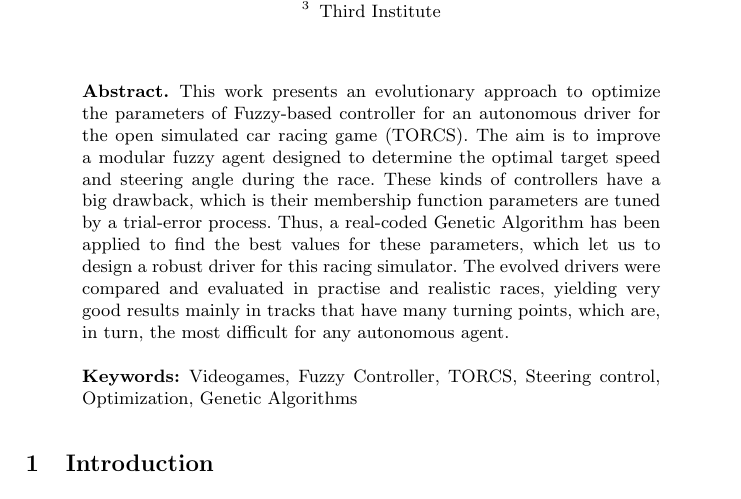
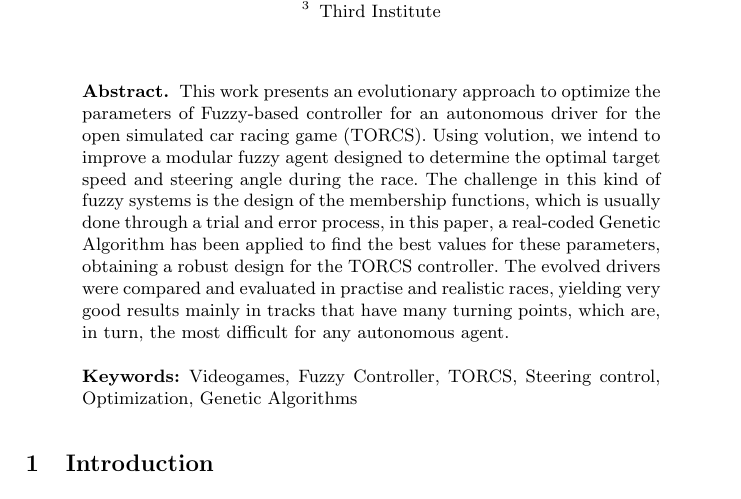
Before and after one commit to salem23/EVOSTAR_2018_GA_FUZZY, a LaTeX thesis (GA_FUZZY_torcs_evo2018.tex): part of page 1 of 15, cut so that both start at the same text. Compiled offline with pdfLaTeX; the source files are stored in an older character set and shown here as Unicode.

Commit message:
Revised abstract refs #2
Rewritten a part and made some comments.

```diff
--- a/GA_FUZZY_torcs_evo2018.tex
+++ b/GA_FUZZY_torcs_evo2018.tex
@@ -92,14 +92,26 @@
 	\maketitle
 	\begin{abstract}
 
-		This work presents an evolutionary approach to optimize the parameters of Fuzzy-based controller for an autonomous driver for the open simulated car racing game (TORCS). The aim is to improve a modular fuzzy agent designed to determine the optimal target speed and steering angle during the race.
-These kinds of controllers have a big drawback, which is their membership function parameters are tuned by a trial-error process.
-Thus, a real-coded Genetic Algorithm
+          This work presents an evolutionary approach to optimize the
+          parameters of Fuzzy-based controller for an autonomous
+          driver for the open simulated car racing game (TORCS). Using
+          volution, we intend to improve a modular fuzzy agent
+          designed to determine the optimal target speed and steering
+          angle during the race. The challenge in this kind of fuzzy
+          systems is the design of the membership functions, which is
+          usually done through a trial and error process,
+%          These kinds of controllers have a big drawback, which is their membership function parameters are tuned by a trial-error process.
+in this paper, a real-coded Genetic Algorithm
 % Antonio - TODO: Extend the description of the algorithm.
-has been applied to find the best values for these parameters, which let us to design a robust driver for this racing simulator.
-The evolved drivers were compared and  evaluated in practise and realistic races, yielding very good results mainly in tracks that have many turning points, which are, in turn, the most difficult for any autonomous agent.
+has been applied to find the best values for these parameters,
+obtaining a robust design for the TORCS controller.
+The evolved drivers were compared and  evaluated in practise and
+realistic races, yielding very good results mainly in tracks that have
+many turning points, which are, in turn, the most difficult for any
+autonomous agent.
 % Antonio - TODO: describe the experiments performed and say something else about the results.
-	%%%
+%%%
+% What do you mean by "in practice *and* realistic races". - JJ
 	\keywords{Videogames, Fuzzy Controller, TORCS, Steering control, Optimization, Genetic Algorithms}
 	\end{abstract}
 % Antonio - I have rewritten the abstract. It was very similar to the one of last year. ;)
```
Also changed, not shown: GA_FUZZY_torcs_evo2018.tex (4 more changed lines).
